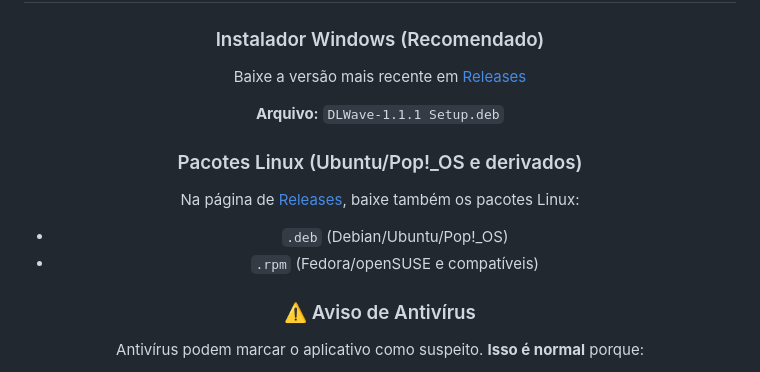
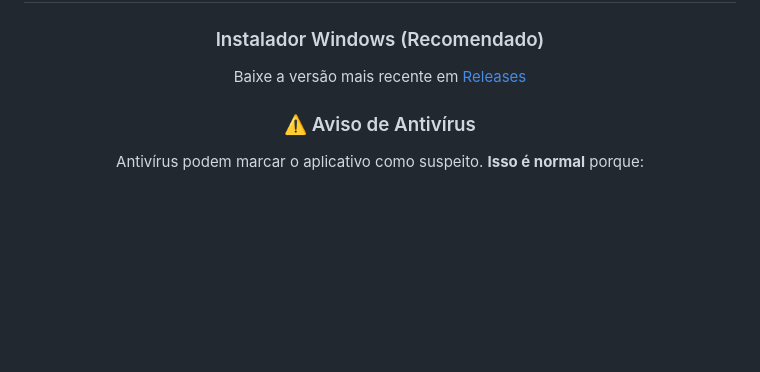
Before and after one commit to CaioBr3080/DLWave, a Markdown page: README.md, the part around one of its changes. Drawn GitHub-style; blank space fills up the shorter version.

```diff
--- a/README.md
+++ b/README.md
@@ -49,15 +49,6 @@ Construído com Electron, yt-dlp e ffmpeg
 ### Instalador Windows (Recomendado)
 
 Baixe a versão mais recente em [Releases](https://github.com/CaioBr3080/DLWave/releases)
-
-**Arquivo:** `DLWave-1.1.1 Setup.deb`
-
-### Pacotes Linux (Ubuntu/Pop!_OS e derivados)
-
-Na página de [Releases](https://github.com/CaioBr3080/DLWave/releases), baixe também os pacotes Linux:
-
-- `.deb` (Debian/Ubuntu/Pop!_OS)
-- `.rpm` (Fedora/openSUSE e compatíveis)
 
 ### ⚠️ Aviso de Antivírus
 
```
Also changed, not shown: other parts of README.md (+1 -1 lines).
